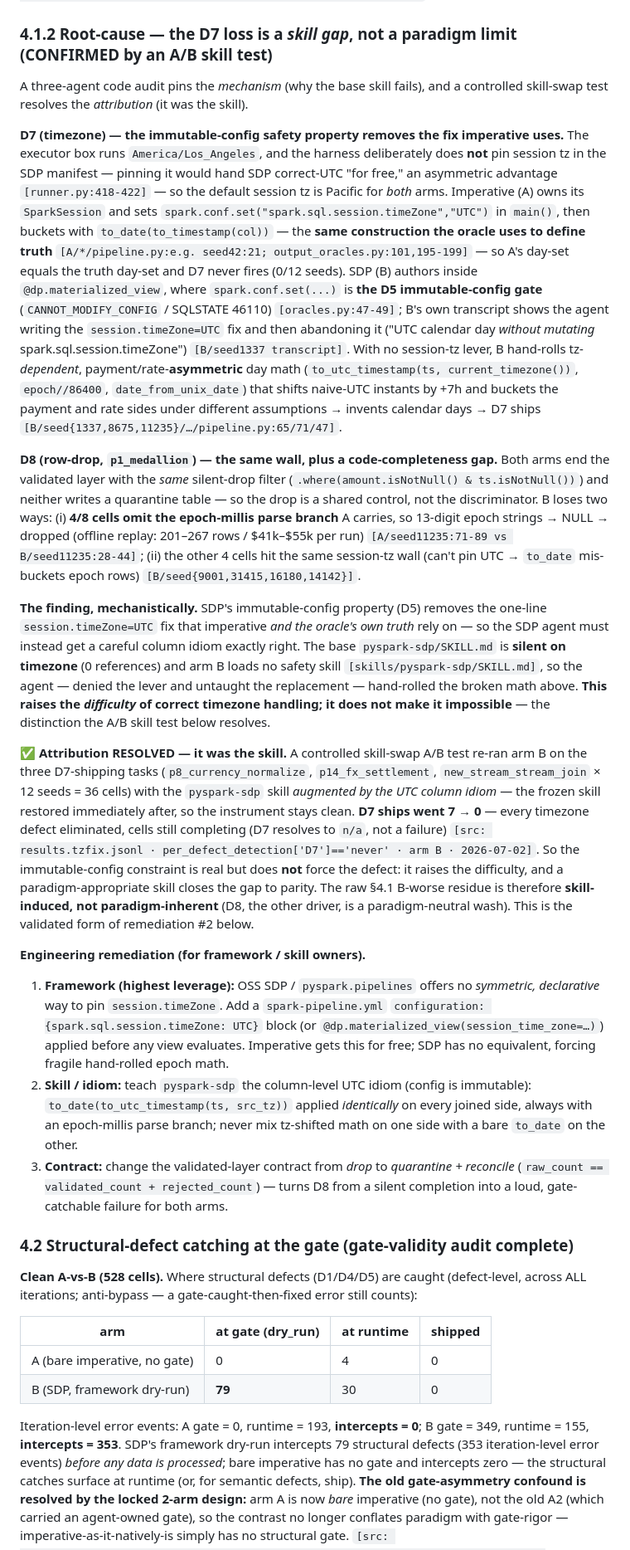
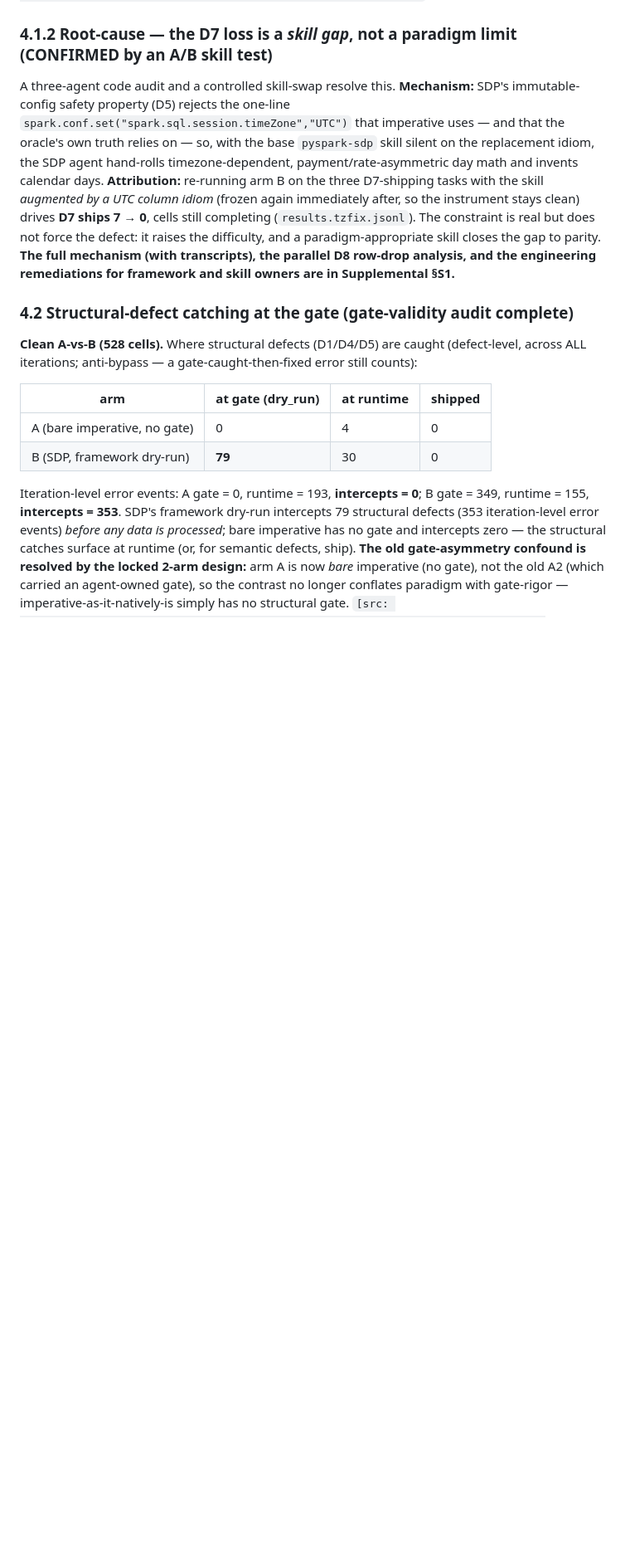
Before and after one commit to lisancao/safe-spark-agents-paper, a Markdown page: PAPER.md, the part around one of its changes. Shown at 83% size. Drawn GitHub-style; blank space fills up the shorter version.

```diff
--- a/PAPER.md
+++ b/PAPER.md
@@ -89,20 +112,7 @@ The B-worse residue is **not uniform** — it decomposes by semantic class (ship
 The entire A−B gap is carried by **D7 (+7) and D8 (+6)**; D6 — the largest class by volume — is tied, so "SDP is less safe" is really "SDP loses on **timezone** and, secondarily, **row-drop**." **D7 is the largest single driver — but §4.1.2 shows it is *skill-attributable*, not paradigm-inherent (it closes to 0 once B is taught the UTC idiom):** arm A ships **zero** timezone/day-bucket defects across every D7-in-scope task; arm B ships **7**, concentrated in `p8_currency_normalize` (B=5, A=0), `new_stream_stream_join` (B=1), `p14_fx_settlement` (B=1). D8's B-surplus concentrates in `p1_medallion` (B=8, A=0) and `new_stream_stream_join` (B=4, A=0). `[src: results.powered.AB.n12.final.jsonl · per_defect_detection · per arm × class × task · recompute: analyze.py + a per_defect_detection=='never' tally]`
 
 ### 4.1.2 Root-cause — the D7 loss is a *skill gap*, not a paradigm limit (CONFIRMED by an A/B skill test)
-A three-agent code audit pins the *mechanism* (why the base skill fails), and a controlled skill-swap test resolves the *attribution* (it was the skill).
-
-**D7 (timezone) — the immutable-config safety property removes the fix imperative uses.** The executor box runs `America/Los_Angeles`, and the harness deliberately does **not** pin session tz in the SDP manifest — pinning it would hand SDP correct-UTC "for free," an asymmetric advantage `[runner.py:418-422]` — so the default session tz is Pacific for *both* arms. Imperative (A) owns its `SparkSession` and sets `spark.conf.set("spark.sql.session.timeZone","UTC")` in `main()`, then buckets with `to_date(to_timestamp(col))` — the **same construction the oracle uses to define truth** `[A/*/pipeline.py:e.g. seed42:21; output_oracles.py:101,195-199]` — so A's day-set equals the truth day-set and D7 never fires (0/12 seeds). SDP (B) authors inside `@dp.materialized_view`, where `spark.conf.set(...)` is **the D5 immutable-config gate** (`CANNOT_MODIFY_CONFIG` / SQLSTATE 46110) `[oracles.py:47-49]`; B's own transcript shows the agent writing the `session.timeZone=UTC` fix and then abandoning it ("UTC calendar day *without mutating* spark.sql.session.timeZone") `[B/seed1337 transcript]`. With no session-tz lever, B hand-rolls tz-*dependent*, payment/rate-**asymmetric** day math (`to_utc_timestamp(ts, current_timezone())`, `epoch//86400`, `date_from_unix_date`) that shifts naive-UTC instants by +7h and buckets the payment and rate sides under different assumptions → invents calendar days → D7 ships `[B/seed{1337,8675,11235}/…/pipeline.py:65/71/47]`.
-
-**D8 (row-drop, `p1_medallion`) — the same wall, plus a code-completeness gap.** Both arms end the validated layer with the *same* silent-drop filter (`.where(amount.isNotNull() & ts.isNotNull())`) and neither writes a quarantine table — so the drop is a shared control, not the discriminator. B loses two ways: (i) **4/8 cells omit the epoch-millis parse branch** A carries, so 13-digit epoch strings → NULL → dropped (offline replay: 201–267 rows / $41k–$55k per run) `[A/seed11235:71-89 vs B/seed11235:28-44]`; (ii) the other 4 cells hit the same session-tz wall (can't pin UTC → `to_date` mis-buckets epoch rows) `[B/seed{9001,31415,16180,14142}]`.
-
-**The finding, mechanistically.** SDP's immutable-config property (D5) removes the one-line `session.timeZone=UTC` fix that imperative *and the oracle's own truth* rely on — so the SDP agent must instead get a careful column idiom exactly right. The base `pyspark-sdp/SKILL.md` is **silent on timezone** (0 references) and arm B loads no safety skill `[skills/pyspark-sdp/SKILL.md]`, so the agent — denied the lever and untaught the replacement — hand-rolled the broken math above. **This raises the *difficulty* of correct timezone handling; it does not make it impossible** — the distinction the A/B skill test below resolves.
-
-**✅ Attribution RESOLVED — it was the skill.** A controlled skill-swap A/B test re-ran arm B on the three D7-shipping tasks (`p8_currency_normalize`, `p14_fx_settlement`, `new_stream_stream_join` × 12 seeds = 36 cells) with the `pyspark-sdp` skill *augmented by the UTC column idiom* — the frozen skill restored immediately after, so the instrument stays clean. **D7 ships went 7 → 0** — every timezone defect eliminated, cells still completing (D7 resolves to `n/a`, not a failure) `[src: results.tzfix.jsonl · per_defect_detection['D7']=='never' · arm B · 2026-07-02]`. So the immutable-config constraint is real but does **not** force the defect: it raises the difficulty, and a paradigm-appropriate skill closes the gap to parity. The raw §4.1 B-worse residue is therefore **skill-induced, not paradigm-inherent** (D8, the other driver, is a paradigm-neutral wash). This is the validated form of remediation #2 below.
-
-**Engineering remediation (for framework / skill owners).**
-1. **Framework (highest leverage):** OSS SDP / `pyspark.pipelines` offers no *symmetric, declarative* way to pin `session.timeZone`. Add a `spark-pipeline.yml` `configuration: {spark.sql.session.timeZone: UTC}` block (or `@dp.materialized_view(session_time_zone=…)`) applied before any view evaluates. Imperative gets this for free; SDP has no equivalent, forcing fragile hand-rolled epoch math.
-2. **Skill / idiom:** teach `pyspark-sdp` the column-level UTC idiom (config is immutable): `to_date(to_utc_timestamp(ts, src_tz))` applied *identically* on every joined side, always with an epoch-millis parse branch; never mix tz-shifted math on one side with a bare `to_date` on the other.
-3. **Contract:** change the validated-layer contract from *drop* to *quarantine + reconcile* (`raw_count == validated_count + rejected_count`) — turns D8 from a silent completion into a loud, gate-catchable failure for both arms.
+A three-agent code audit and a controlled skill-swap resolve this. **Mechanism:** SDP's immutable-config safety property (D5) rejects the one-line `spark.conf.set("spark.sql.session.timeZone","UTC")` that imperative uses — and that the oracle's own truth relies on — so, with the base `pyspark-sdp` skill silent on the replacement idiom, the SDP agent hand-rolls timezone-dependent, payment/rate-asymmetric day math and invents calendar days. **Attribution:** re-running arm B on the three D7-shipping tasks with the skill *augmented by a UTC column idiom* (frozen again immediately after, so the instrument stays clean) drives **D7 ships 7 → 0**, cells still completing (`results.tzfix.jsonl`). The constraint is real but does not force the defect: it raises the difficulty, and a paradigm-appropriate skill closes the gap to parity. **The full mechanism (with transcripts), the parallel D8 row-drop analysis, and the engineering remediations for framework and skill owners are in Supplemental §S1.**
 
 ### 4.2 Structural-defect catching at the gate (gate-validity audit complete)
 **Clean A-vs-B (528 cells).** Where structural defects (D1/D4/D5) are caught (defect-level, across ALL iterations; anti-bypass — a gate-caught-then-fixed error still counts):
```
Also changed, not shown: other parts of PAPER.md (+45 -3 lines).
